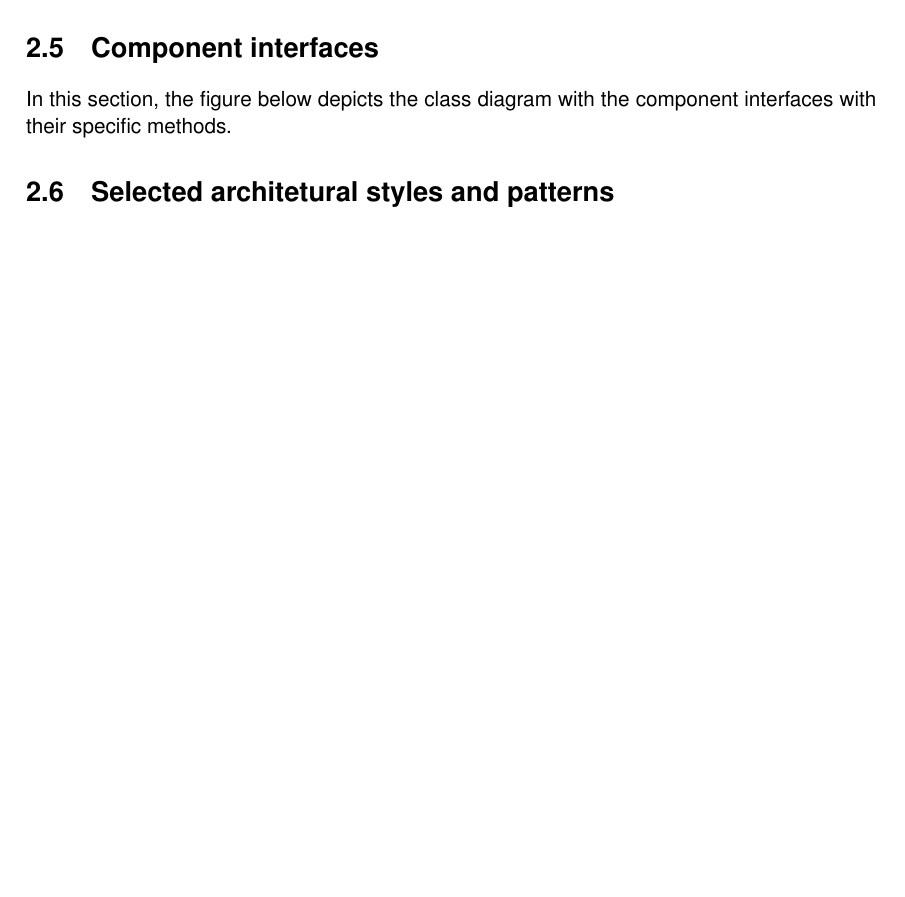
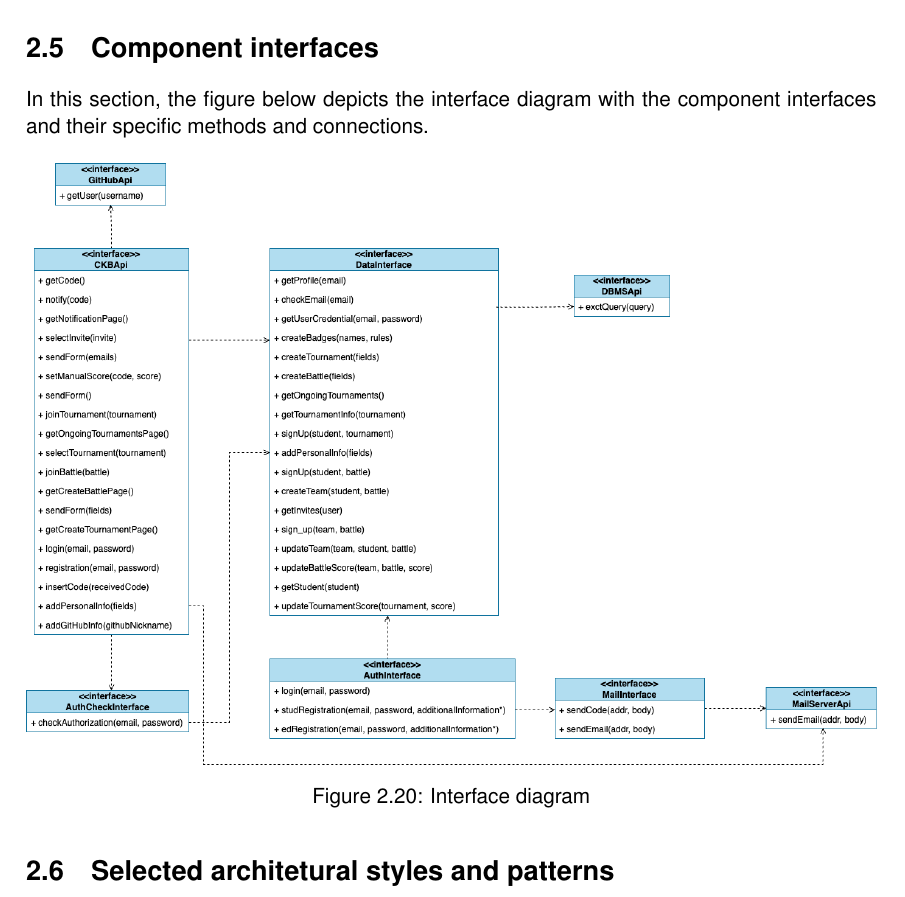
Before and after one commit to antilupovolante/MassaraNguyenBaNicotri, a LaTeX book (DD/DD.tex, which reads DD/chapters/02_architectural_design.tex): part of page 25 of 30, cut so that both start at the same text, the shorter picture padded with empty space. Compiled offline with pdfLaTeX.

Commit message:
Add interface diagram

```diff
--- a/DD/chapters/02_architectural_design.tex
+++ b/DD/chapters/02_architectural_design.tex
@@ -240,6 +240,12 @@ The system retrieves the data of the seacrhed student from the database if the s
 \end{figure}
 
 \section{Component interfaces}
-In this section, the figure below depicts the class diagram with the component interfaces with their specific methods.
+In this section, the figure below depicts the interface diagram with the component interfaces and their specific methods and connections.
+\begin{figure}[H]
+    \centering
+    \includegraphics[width=1\textwidth]{images/Interface_diagram.png}
+    \caption{Interface diagram}
+\end{figure}
+
 \section{Selected architetural styles and patterns}
 \section{Other design decisions}
```
Also changed, not shown: DD/images/Interface_diagram.png (added), DD/images/seq_diagrams/RegistrationStd_DD.png.
